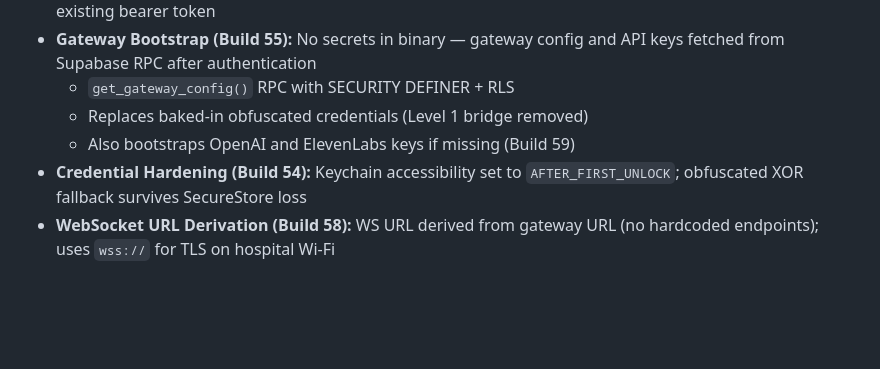
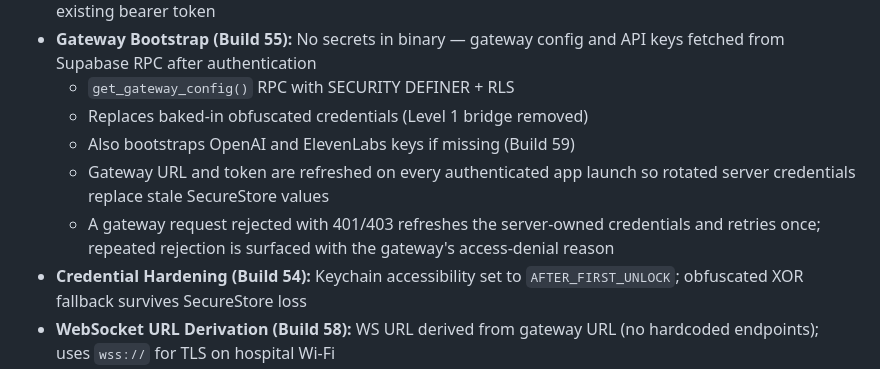
Before and after one commit to aalami5/echo-app, a Markdown page: docs/ARCHITECTURE.md, the part around one of its changes. Drawn GitHub-style; blank space fills up the shorter version.

Commit message:
docs: document gateway auth recovery

```diff
--- a/docs/ARCHITECTURE.md
+++ b/docs/ARCHITECTURE.md
@@ -449,6 +449,8 @@ const chatStorage = {
   - `get_gateway_config()` RPC with SECURITY DEFINER + RLS
   - Replaces baked-in obfuscated credentials (Level 1 bridge removed)
   - Also bootstraps OpenAI and ElevenLabs keys if missing (Build 59)
+  - Gateway URL and token are refreshed on every authenticated app launch so rotated server credentials replace stale SecureStore values
+  - A gateway request rejected with 401/403 refreshes the server-owned credentials and retries once; repeated rejection is surfaced with the gateway's access-denial reason
 - **Credential Hardening (Build 54):** Keychain accessibility set to `AFTER_FIRST_UNLOCK`; obfuscated XOR fallback survives SecureStore loss
 - **WebSocket URL Derivation (Build 58):** WS URL derived from gateway URL (no hardcoded endpoints); uses `wss://` for TLS on hospital Wi-Fi
 
```
Also changed, not shown: other parts of docs/ARCHITECTURE.md (+1 -1 lines).
